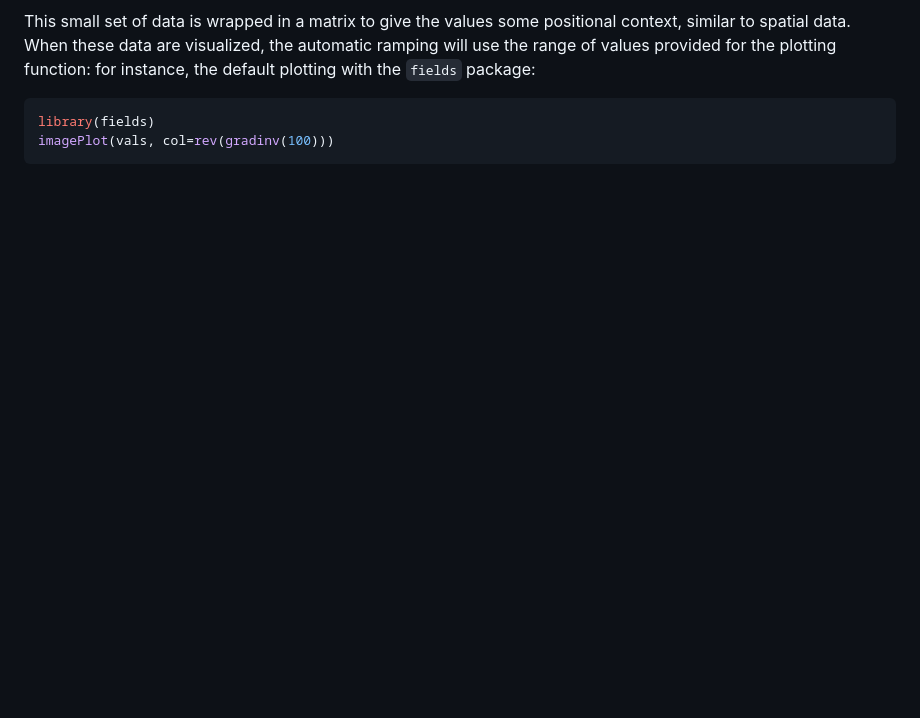
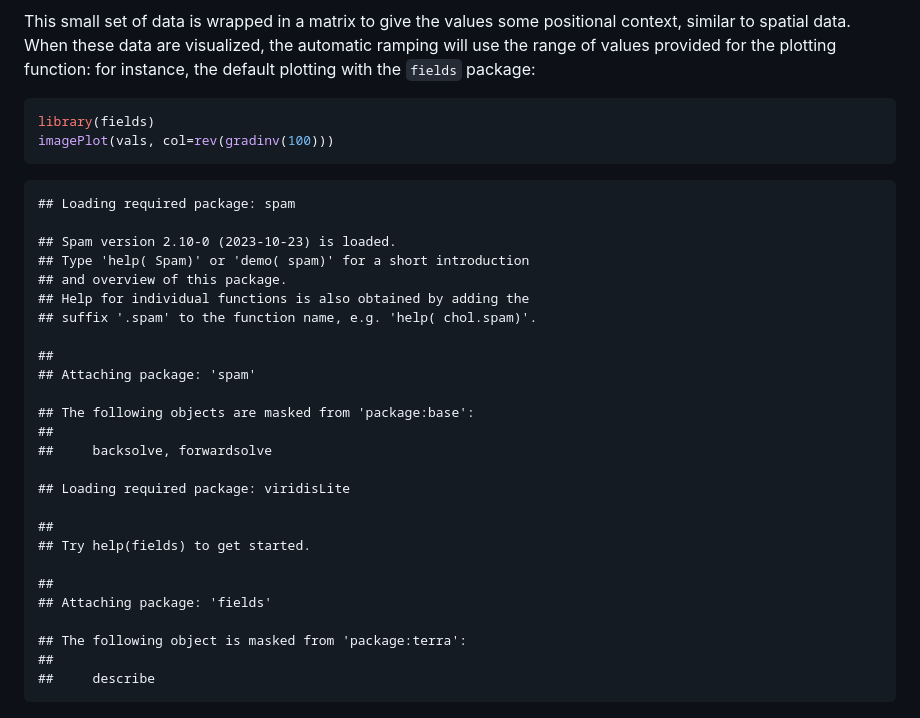
Before and after one commit to adamkocsis/rampage, a Markdown page: index.md, the part around the change printed below. Rendered like a GitHub page; blank space fills up the shorter version.

````diff
--- a/index.md
+++ b/index.md
@@ -77,6 +77,33 @@ for the plotting function: for instance, the default plotting with the
 library(fields)
 imagePlot(vals, col=rev(gradinv(100)))
 ```
+
+    ## Loading required package: spam
+
+    ## Spam version 2.10-0 (2023-10-23) is loaded.
+    ## Type 'help( Spam)' or 'demo( spam)' for a short introduction
+    ## and overview of this package.
+    ## Help for individual functions is also obtained by adding the
+    ## suffix '.spam' to the function name, e.g. 'help( chol.spam)'.
+
+    ##
+    ## Attaching package: 'spam'
+
+    ## The following objects are masked from 'package:base':
+    ##
+    ##     backsolve, forwardsolve
+
+    ## Loading required package: viridisLite
+
+    ##
+    ## Try help(fields) to get started.
+
+    ##
+    ## Attaching package: 'fields'
+
+    ## The following object is masked from 'package:terra':
+    ##
+    ##     describe
 
 ![](man/figures/fields_default.png)
 
````
Also changed, not shown: other parts of index.md (+5 -5 lines), NEWS.md (+3 -2 lines), README.md (+1 -1 lines), man/figures/etopo.png, man/figures/fields_default.png, man/figures/fields_ramped.png, man/figures/hist.png, 6 other files.
